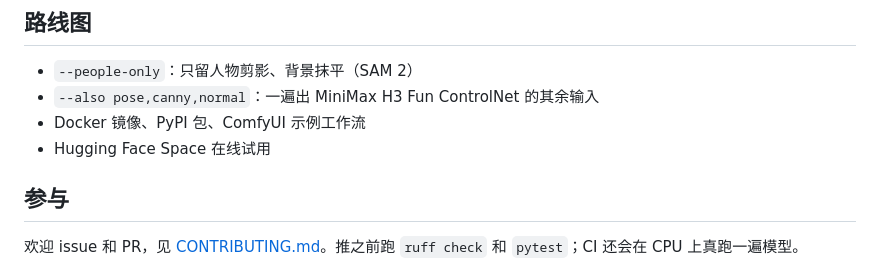
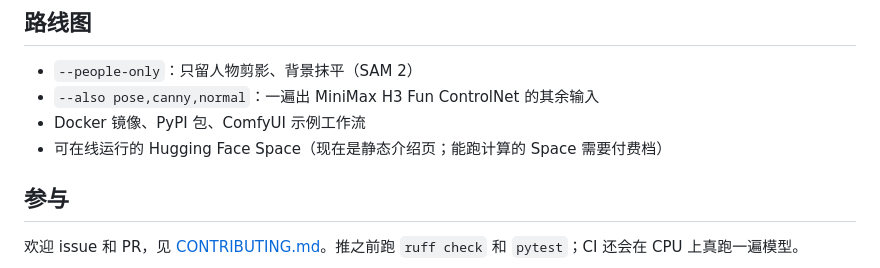
Before and after one commit to maosika-ai/depthcat, a Markdown page: README.zh-CN.md, the part around one of its changes. Rendered like a GitHub page.

Commit message:
docs: link the Hugging Face Space
Co-Authored-By: Claude Opus 5 <noreply@anthropic.com>

```diff
--- a/README.zh-CN.md
+++ b/README.zh-CN.md
@@ -110,7 +110,7 @@ depthcat 自身代码 Apache-2.0。模型代码来自
 - `--people-only`：只留人物剪影、背景抹平（SAM 2）
 - `--also pose,canny,normal`：一遍出 MiniMax H3 Fun ControlNet 的其余输入
 - Docker 镜像、PyPI 包、ComfyUI 示例工作流
-- Hugging Face Space 在线试用
+- 可在线运行的 Hugging Face Space（现在是静态介绍页；能跑计算的 Space 需要付费档）
 
 ## 参与
 
```
Also changed, not shown: other parts of README.zh-CN.md (+1 -1 lines), README.md (+2 -2 lines).
